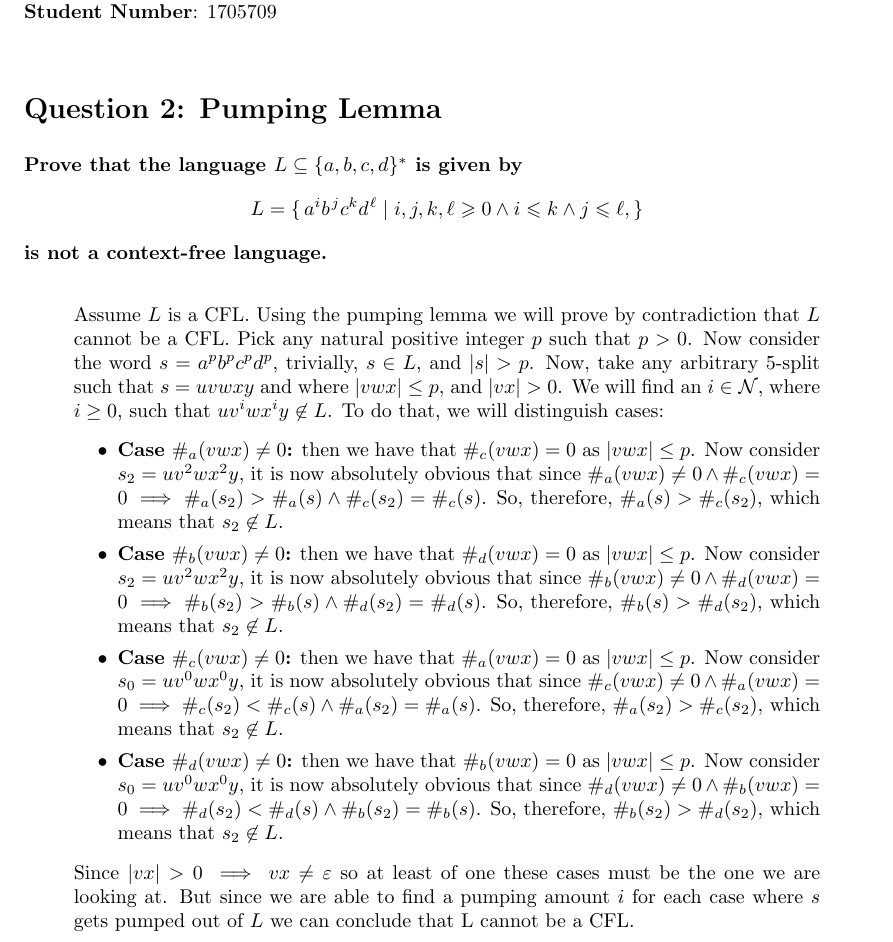
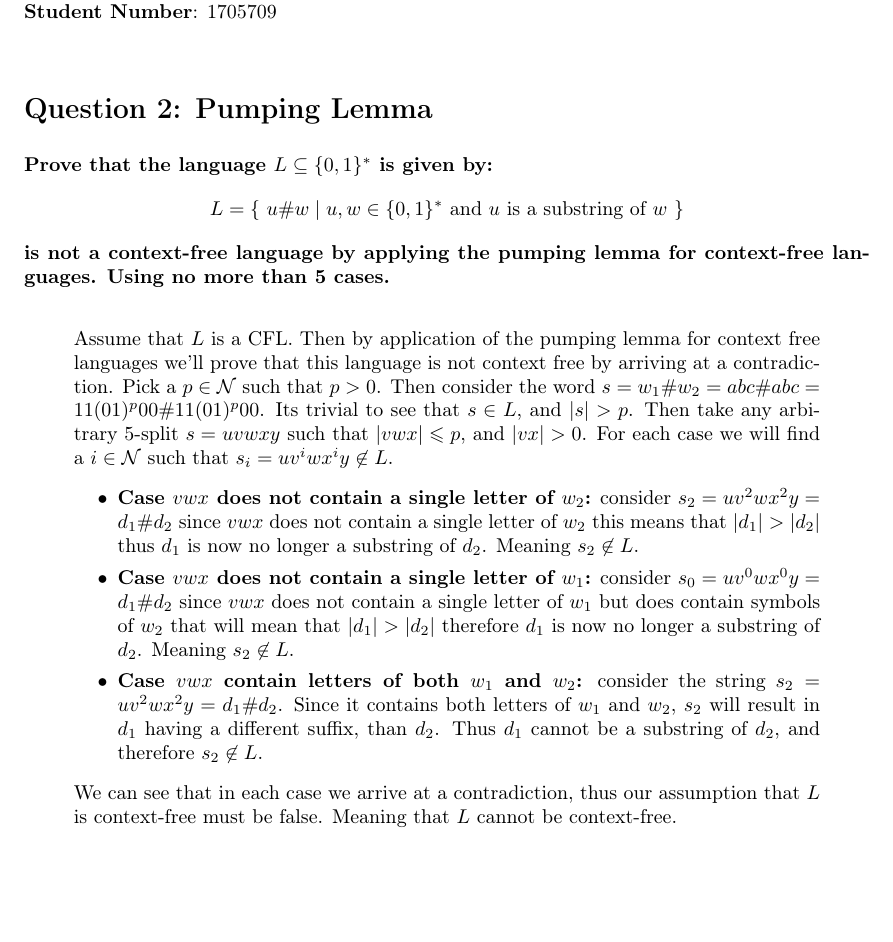
Before and after one commit to school-Tygo-van-den-Hurk/TUe-2IRR90-Automata-and-Formal-Languages-2024-2025, a LaTeX document (main.tex): part of the page, cut so that both start at the same text, the shorter picture padded with empty space. Compiled offline with pdfLaTeX.

Commit message:
Redid question 2 after realizing I was making the wrong exercise.

```diff
--- a/main.tex
+++ b/main.tex
@@ -1,6 +1,11 @@
 %% file homework-2024.tex
 
 \documentclass[a4paper]{article}
+
+\usepackage[T1]{fontenc}
+\usepackage{tipx}
+\usepackage{tipa}
+\usepackage{bbm}
 
 \usepackage{a4wide}
 \usepackage{amsmath}
@@ -51,24 +56,21 @@
     \textbf{Made by}: Tygo van den Hurk \\
     \textbf{Student Number}: 1705709 \\
     \section*{Question 2: Pumping Lemma}
-        \textbf{Prove that the language $L \subseteq \{a,b,c,d\}^\ast$ is given by}
-        \begin{displaymath}
-            L =
-            \lbrace \, a^i b^{\mkern2mu j} c^k d^{\mkern1mu \ell} \mid
-            i, j, k, \ell \geqslant 0 \land
-            i \leqslant k \land
-            j \leqslant \ell, \rbrace
+        \textbf{Prove that the language $L \subseteq \{0,1\}^\ast$ is given by:}
+        \begin{displaymath} % \geqslant \leqslant
+            L = \{\text{ }
+                u\#w  \mid u, w \in \{0, 1\}^* \text{ and } u \text{ is a substring of } w
+            \text{ }\}
         \end{displaymath}
-        \textbf{is not a context-free language.}
+        \textbf{is not a context-free language by applying the pumping lemma for context-free languages. Using no more than 5 cases.}
         \medskip
         \begin{quote}
-            Assume $L$ is a CFL. Using the pumping lemma we will prove by contradiction that $L$ cannot be a CFL. Pick any natural positive integer $p$ such that $p > 0$. Now consider the word $s = a^p b^p c^p d^p$, trivially, $s\in L$, and $|s| > p$. Now, take any arbitrary 5-split such that $s = uvwxy$ and where $|vwx| \leq p$, and $|vx| > 0$. We will find an $i \in \mathcal{N}$, where $i \geq 0$, such that $u v^i w x^i y \not\in L$. To do that, we will distinguish cases:
+            Assume that $L$ is a CFL. Then by application of the pumping lemma for context free languages we'll prove that this language is not context free by arriving at a contradiction. Pick a $p\in\mathcal{N}$ such that $p > 0$. Then consider the word $s = w_1\#w_2 = abc\#abc = 11(01)^p00\#11(01)^p00$. Its trivial to see that $s\in L$, and $|s| > p$. Then take any arbitrary 5-split $s = uvwxy$ such that $|vwx| \leqslant p$, and $|vx| > 0$. For each case we will find a $i\in \mathcal{N}$ such that $s_i = uv^iwx^iy \not\in L$.
             \begin{itemize}
-                \item \textbf{Case $\#_a(vwx) \neq 0$:} then we have that $\#_c(vwx) = 0$ as $|vwx| \leq p$. Now consider $s_2 = uv^2wx^2y$, it is now absolutely obvious that since $\#_a(vwx) \neq 0 \wedge \#_c(vwx) = 0 \implies \#_a(s_2) > \#_a(s) \wedge \#_c(s_2) = \#_c(s)$. So, therefore, $\#_a(s) > \#_c(s_2)$, which means that $s_2 \not\in L$.
-                \item \textbf{Case $\#_b(vwx) \neq 0$:} then we have that $\#_d(vwx) = 0$ as $|vwx| \leq p$. Now consider $s_2 = uv^2wx^2y$, it is now absolutely obvious that since $\#_b(vwx) \neq 0 \wedge \#_d(vwx) = 0 \implies \#_b(s_2) > \#_b(s) \wedge \#_d(s_2) = \#_d(s)$. So, therefore, $\#_b(s) > \#_d(s_2)$, which means that $s_2 \not\in L$.
-                \item \textbf{Case $\#_c(vwx) \neq 0$:} then we have that $\#_a(vwx) = 0$ as $|vwx| \leq p$. Now consider $s_0 = uv^0wx^0y$, it is now absolutely obvious that since $\#_c(vwx) \neq 0 \wedge \#_a(vwx) = 0 \implies \#_c(s_2) < \#_c(s) \wedge \#_a(s_2) = \#_a(s)$. So, therefore, $\#_a(s_2) > \#_c(s_2)$, which means that $s_2 \not\in L$.
-                \item \textbf{Case $\#_d(vwx) \neq 0$:} then we have that $\#_b(vwx) = 0$ as $|vwx| \leq p$. Now consider $s_0 = uv^0wx^0y$, it is now absolutely obvious that since $\#_d(vwx) \neq 0 \wedge \#_b(vwx) = 0 \implies \#_d(s_2) < \#_d(s) \wedge \#_b(s_2) = \#_b(s)$. So, therefore, $\#_b(s_2) > \#_d(s_2)$, which means that $s_2 \not\in L$.
+                \item \textbf{Case $vwx$ does not contain a single letter of $w_2$:} consider $s_2 = uv^2wx^2y = d_1\#d_2$ since $vwx$ does not contain a single letter of $w_2$ this means that $|d_1| > |d_2|$ thus $d_1$ is now no longer a substring of $d_2$. Meaning $s_2 \not\in L$.
+                \item \textbf{Case $vwx$ does not contain a single letter of $w_1$:} consider $s_0 = uv^0wx^0y = d_1\#d_2$ since $vwx$ does not contain a single letter of $w_1$ but does contain symbols of $w_2$ that will mean that $|d_1| > |d_2|$ therefore $d_1$ is now no longer a substring of $d_2$. Meaning $s_2 \not\in L$.
+                \item \textbf{Case $vwx$ contain letters of both $w_1$ and $w_2$:} consider the string $s_2 = uv^2wx^2y = d_1\#d_2$. Since it contains both letters of $w_1$ and $w_2$, $s_2$ will result in $d_1$ having a different suffix, than $d_2$. Thus $d_1$ cannot be a substring of $d_2$, and therefore $s_2\not\in L$.
             \end{itemize}
-            Since $|vx| > 0 \implies vx \neq \eps$ so at least of one these cases must be the one we are looking at. But since we are able to find a pumping amount $i$ for each case where $s$ gets pumped out of $L$ we can conclude that L cannot be a CFL.
+            We can see that in each case we arrive at a contradiction, thus our assumption that $L$ is context-free must be false. Meaning that $L$ cannot be context-free.
         \end{quote}
 \end{document}
```
